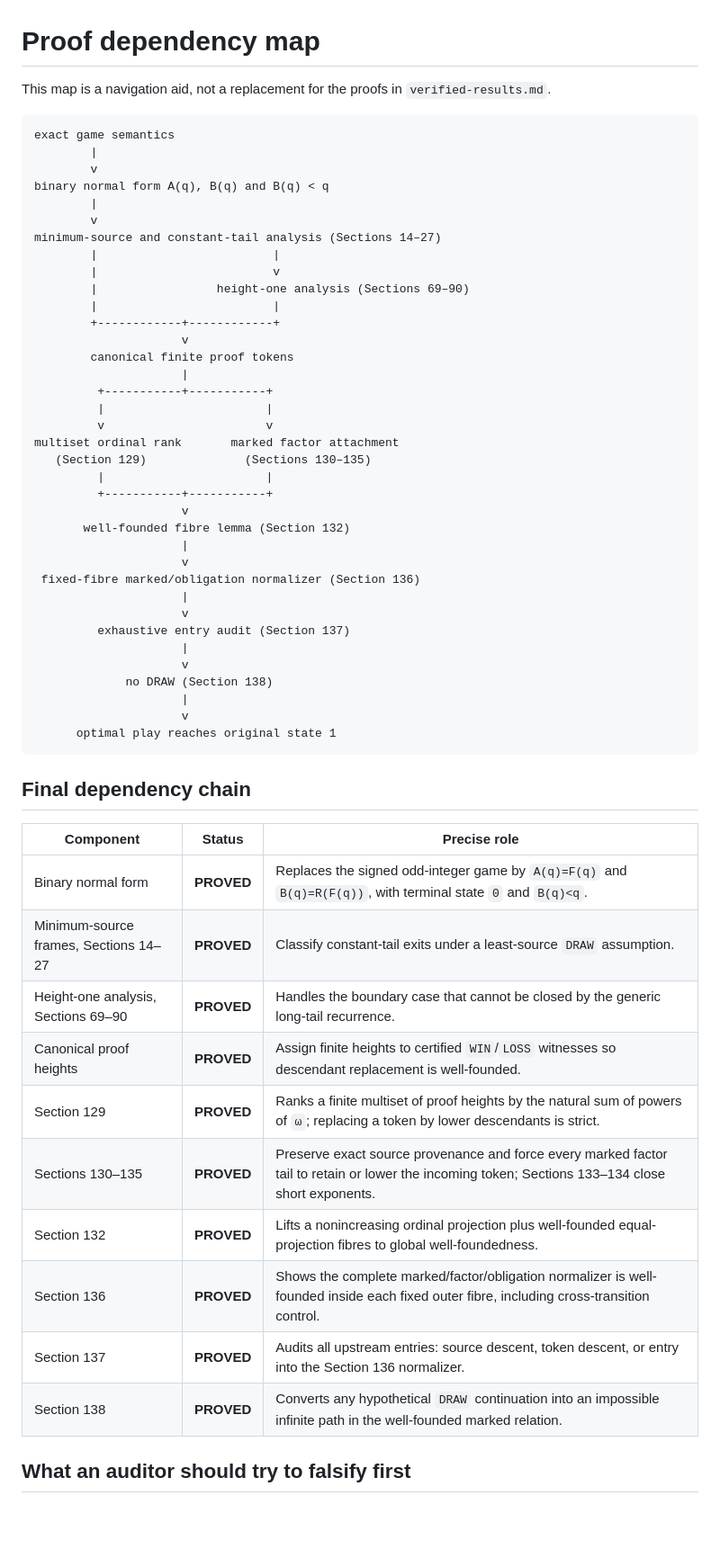
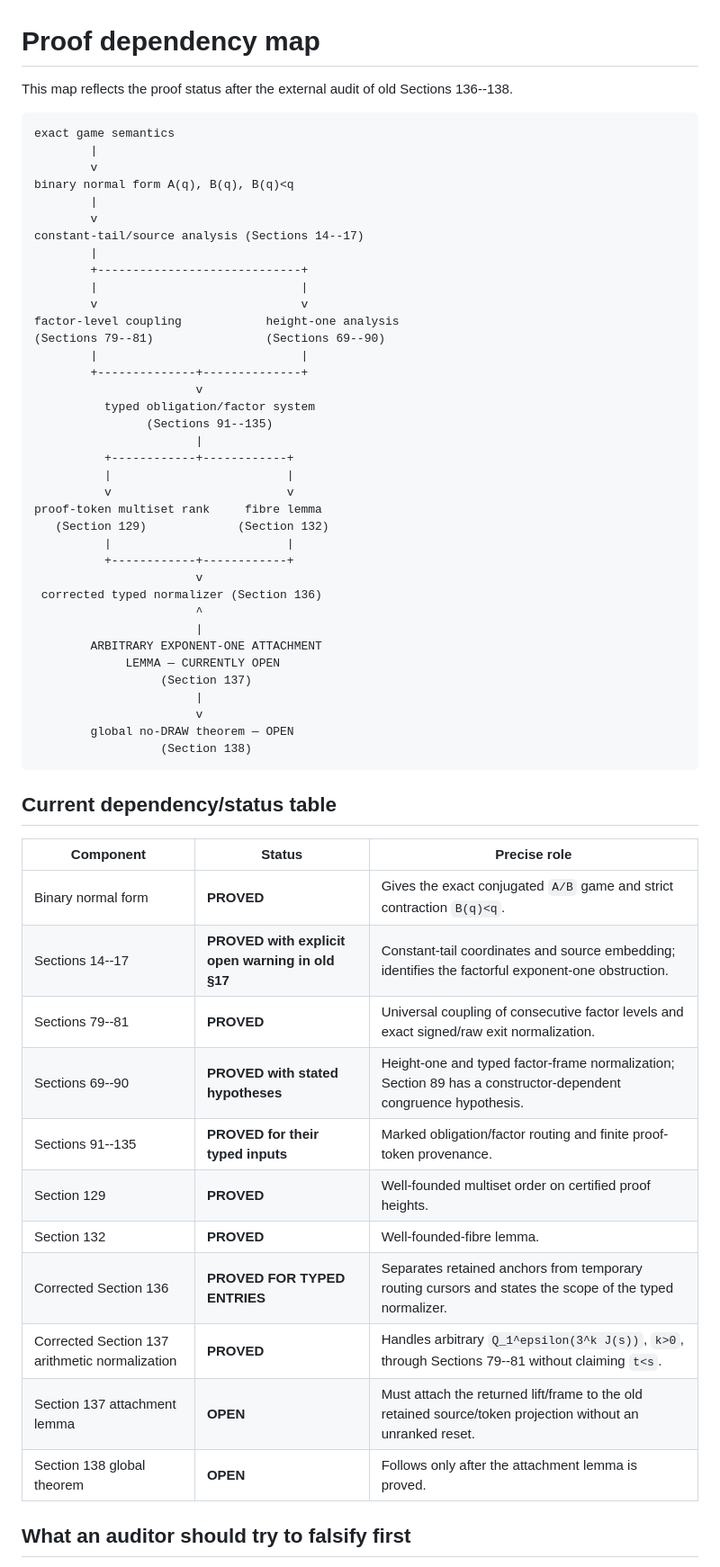
Before and after one commit to Grisha-Pochuev/3n-plus-minus-1-game, a Markdown page: docs/proof-map.md, the part around one of its changes. Shown at 90% size. Rendered like a GitHub page; blank space fills up the shorter version.

Commit message:
Update proof map for audited open attachment lemma

````diff
--- a/docs/proof-map.md
+++ b/docs/proof-map.md
@@ -1,61 +1,63 @@
 # Proof dependency map
 
-This map is a navigation aid, not a replacement for the proofs in
-`verified-results.md`.
+This map reflects the proof status after the external audit of old Sections
+136--138.
 
 ```text
 exact game semantics
         |
         v
-binary normal form A(q), B(q) and B(q) < q
+binary normal form A(q), B(q), B(q)<q
         |
         v
-minimum-source and constant-tail analysis (Sections 14–27)
-        |                         |
-        |                         v
-        |                 height-one analysis (Sections 69–90)
-        |                         |
-        +------------+------------+
-                     v
-        canonical finite proof tokens
-                     |
-         +-----------+-----------+
-         |                       |
-         v                       v
-multiset ordinal rank       marked factor attachment
-   (Section 129)              (Sections 130–135)
-         |                       |
-         +-----------+-----------+
-                     v
-       well-founded fibre lemma (Section 132)
-                     |
-                     v
- fixed-fibre marked/obligation normalizer (Section 136)
-                     |
-                     v
-         exhaustive entry audit (Section 137)
-                     |
-                     v
-             no DRAW (Section 138)
-                     |
-                     v
-      optimal play reaches original state 1
+constant-tail/source analysis (Sections 14--17)
+        |
+        +-----------------------------+
+        |                             |
+        v                             v
+factor-level coupling            height-one analysis
+(Sections 79--81)                (Sections 69--90)
+        |                             |
+        +--------------+--------------+
+                       v
+          typed obligation/factor system
+                (Sections 91--135)
+                       |
+          +------------+------------+
+          |                         |
+          v                         v
+proof-token multiset rank     fibre lemma
+   (Section 129)             (Section 132)
+          |                         |
+          +------------+------------+
+                       v
+ corrected typed normalizer (Section 136)
+                       ^
+                       |
+        ARBITRARY EXPONENT-ONE ATTACHMENT
+             LEMMA — CURRENTLY OPEN
+                  (Section 137)
+                       |
+                       v
+        global no-DRAW theorem — OPEN
+                  (Section 138)
 ```
 
-## Final dependency chain
+## Current dependency/status table
 
 | Component | Status | Precise role |
 |---|---|---|
-| Binary normal form | **PROVED** | Replaces the signed odd-integer game by `A(q)=F(q)` and `B(q)=R(F(q))`, with terminal state `0` and `B(q)<q`. |
-| Minimum-source frames, Sections 14–27 | **PROVED** | Classify constant-tail exits under a least-source `DRAW` assumption. |
-| Height-one analysis, Sections 69–90 | **PROVED** | Handles the boundary case that cannot be closed by the generic long-tail recurrence. |
-| Canonical proof heights | **PROVED** | Assign finite heights to certified `WIN`/`LOSS` witnesses so descendant replacement is well-founded. |
-| Section 129 | **PROVED** | Ranks a finite multiset of proof heights by the natural sum of powers of `ω`; replacing a token by lower descendants is strict. |
-| Sections 130–135 | **PROVED** | Preserve exact source provenance and force every marked factor tail to retain or lower the incoming token; Sections 133–134 close short exponents. |
-| Section 132 | **PROVED** | Lifts a nonincreasing ordinal projection plus well-founded equal-projection fibres to global well-foundedness. |
-| Section 136 | **PROVED** | Shows the complete marked/factor/obligation normalizer is well-founded inside each fixed outer fibre, including cross-transition control. |
-| Section 137 | **PROVED** | Audits all upstream entries: source descent, token descent, or entry into the Section 136 normalizer. |
-| Section 138 | **PROVED** | Converts any hypothetical `DRAW` continuation into an impossible infinite path in the well-founded marked relation. |
+| Binary normal form | **PROVED** | Gives the exact conjugated `A/B` game and strict contraction `B(q)<q`. |
+| Sections 14--17 | **PROVED with explicit open warning in old §17** | Constant-tail coordinates and source embedding; identifies the factorful exponent-one obstruction. |
+| Sections 79--81 | **PROVED** | Universal coupling of consecutive factor levels and exact signed/raw exit normalization. |
+| Sections 69--90 | **PROVED with stated hypotheses** | Height-one and typed factor-frame normalization; Section 89 has a constructor-dependent congruence hypothesis. |
+| Sections 91--135 | **PROVED for their typed inputs** | Marked obligation/factor routing and finite proof-token provenance. |
+| Section 129 | **PROVED** | Well-founded multiset order on certified proof heights. |
+| Section 132 | **PROVED** | Well-founded-fibre lemma. |
+| Corrected Section 136 | **PROVED FOR TYPED ENTRIES** | Separates retained anchors from temporary routing cursors and states the scope of the typed normalizer. |
+| Corrected Section 137 arithmetic normalization | **PROVED** | Handles arbitrary `Q_1^epsilon(3^k J(s))`, `k>0`, through Sections 79--81 without claiming `t<s`. |
+| Section 137 attachment lemma | **OPEN** | Must attach the returned lift/frame to the old retained source/token projection without an unranked reset. |
+| Section 138 global theorem | **OPEN** | Follows only after the attachment lemma is proved. |
 
 ## What an auditor should try to falsify first
 
````
Also changed, not shown: other parts of docs/proof-map.md (+14 -19 lines).
